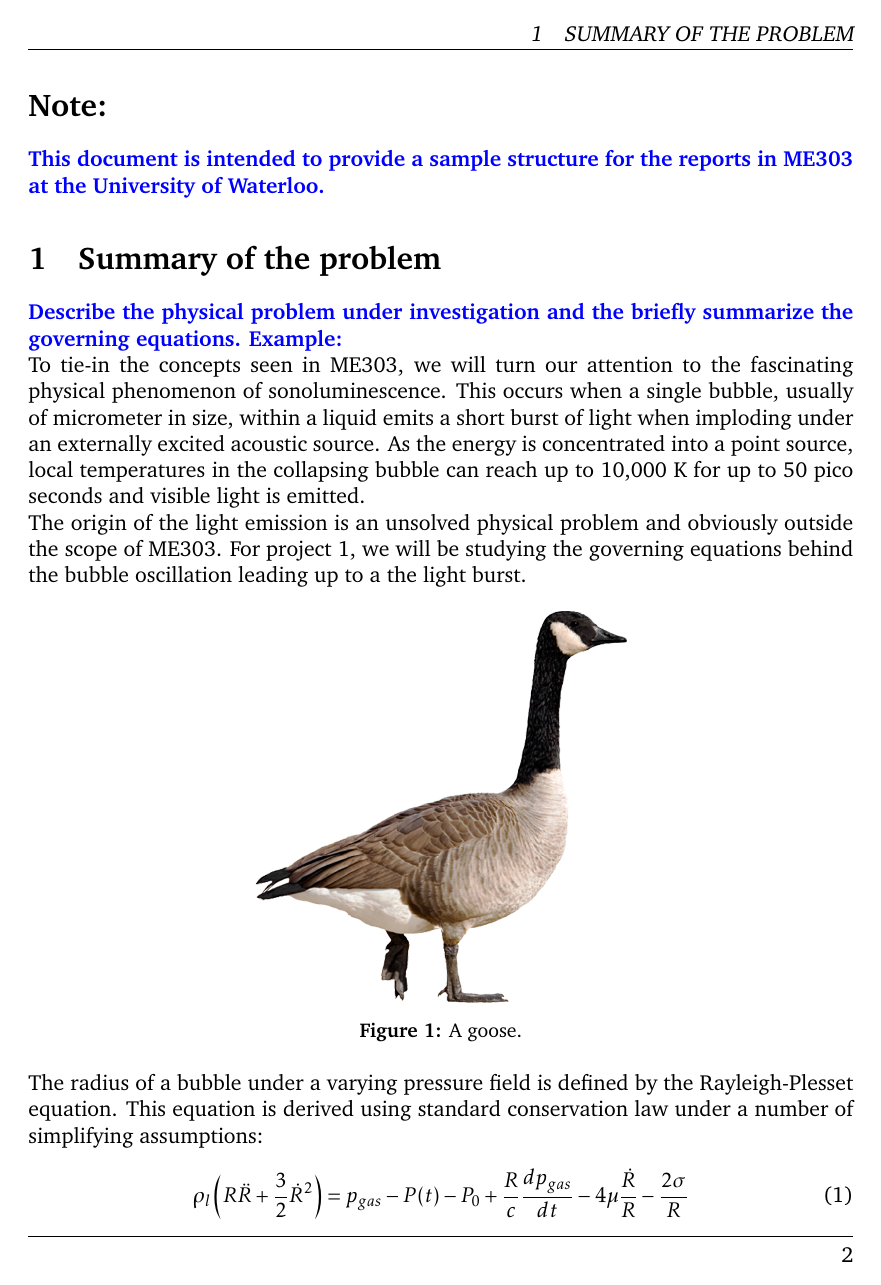
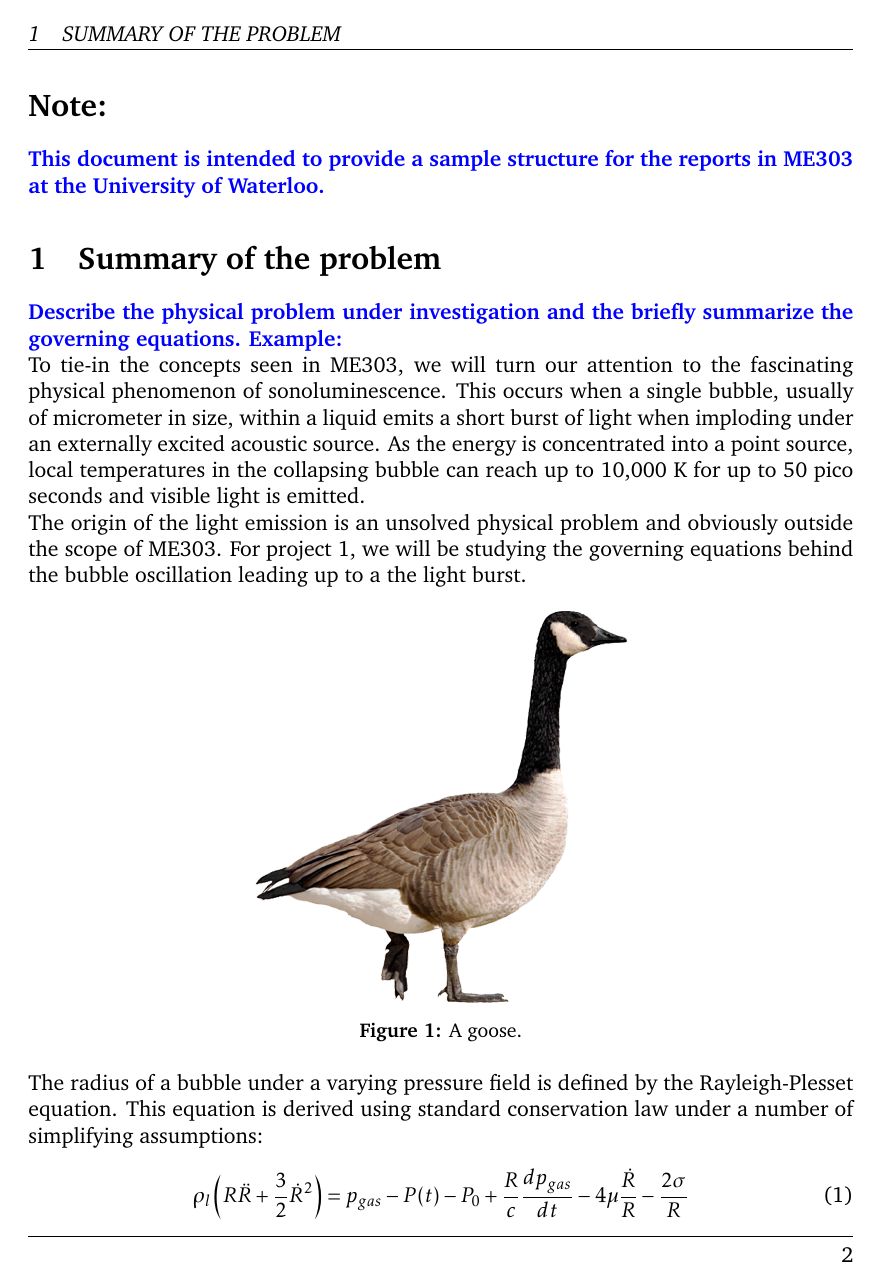
Before and after one commit to Yuxiang-Xiao/NUS-Report-Template-LaTex, a LaTeX document (main.tex, which reads includes.tex): page 2 of 4. Compiled offline with pdfLaTeX.

Commit message:
Aligned the heading

```diff
--- a/includes.tex
+++ b/includes.tex
@@ -116,7 +116,10 @@
 
 \setlength{\headheight}{14.5pt}
 \pagestyle{fancy}
-% I Changed it to make the foot on right
+% make the heading left
+\fancyhead[EL,OL]{\textit{\leftmark}}
+\fancyhead[ER,OR]{}
+% make the foot on right
 \fancyfoot[ER,OR]{\thepage}%Page no. in the left on
                                 %odd pages and on right on even pages
 \fancyfoot[OC,EC]{\sffamily }
```
Also changed, not shown: NUS_Report_Template.pdf, README.md.
